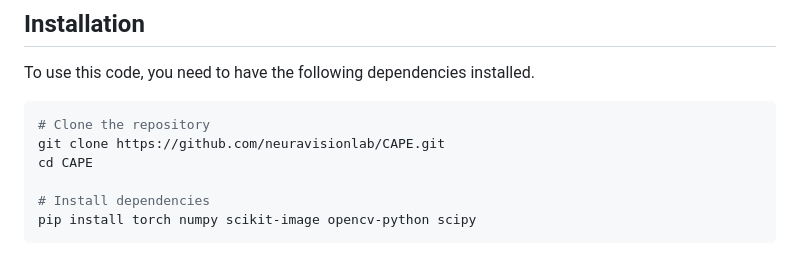
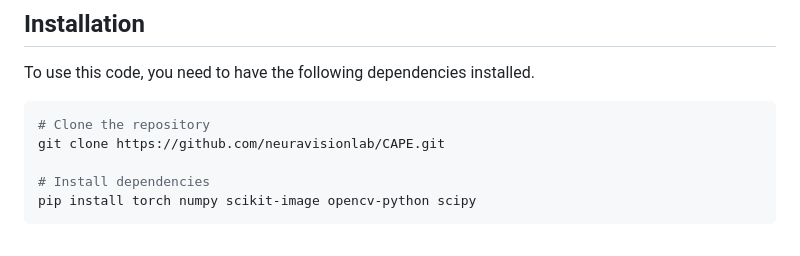
Before and after one commit to NeuraVisionLab/CAPE, a Markdown page: README.md, the part around the change. GitHub-like rendering.

````diff
--- a/README.md
+++ b/README.md
@@ -23,7 +23,6 @@ To use this code, you need to have the following dependencies installed.
 ```bash
 # Clone the repository
 git clone https://github.com/neuravisionlab/CAPE.git
-cd CAPE
 
 # Install dependencies
 pip install torch numpy scikit-image opencv-python scipy
````
